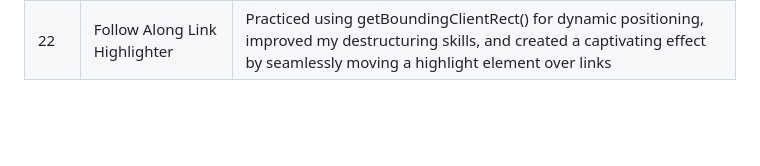
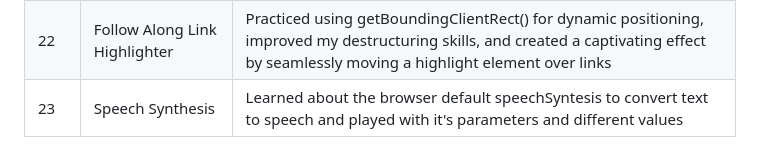
Before and after one commit to Ug0510/js30-projects-challenge, a Markdown page: README.md, the part around the change. GitHub-like rendering; blank space fills up the shorter version.

Commit message:
did the entry of log of 23rd project

```diff
--- a/README.md
+++ b/README.md
@@ -58,3 +58,4 @@ Real growth happens through **building**. By committing to this challenge, I’m
 | 20  | Speech Detection | Using the by default property of browser i.e. SpeechRecognition to fetch speech and convert it to text  |
 | 21  | Geolocation | Using the by default property of browser i.e. navigator.geolocation to fetch basic information of user's coords and speed  |
 | 22  | Follow Along Link Highlighter | Practiced using getBoundingClientRect() for dynamic positioning, improved my destructuring skills, and created a captivating effect by seamlessly moving a highlight element over links  |
+| 23  | Speech Synthesis | Learned about the browser default speechSyntesis to convert text to speech and played with it's parameters and different values |
```
